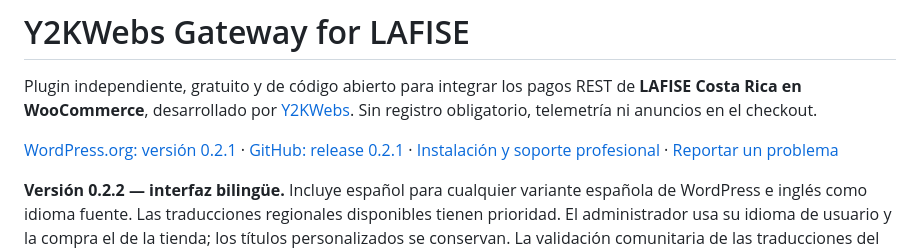
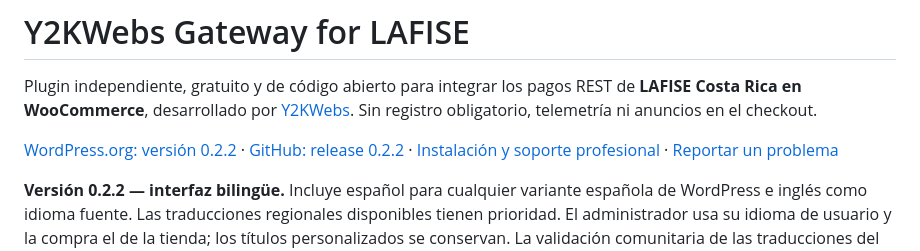
Before and after one commit to Y2KWebs/y2kwebs-lafise, a Markdown page: README.md, the part around the change. Drawn GitHub-style.

```diff
--- a/README.md
+++ b/README.md
@@ -2,7 +2,7 @@
 
 Plugin independiente, gratuito y de código abierto para integrar los pagos REST de **LAFISE Costa Rica en WooCommerce**, desarrollado por [Y2KWebs](https://y2kwebs.com/). Sin registro obligatorio, telemetría ni anuncios en el checkout.
 
-[WordPress.org: versión 0.2.1](https://wordpress.org/plugins/y2kwebs-lafise/) · [GitHub: release 0.2.1](https://github.com/Y2KWebs/y2kwebs-lafise/releases/tag/v0.2.1) · [Instalación y soporte profesional](https://y2kwebs.com/) · [Reportar un problema](https://github.com/Y2KWebs/y2kwebs-lafise/issues/new/choose)
+[WordPress.org: versión 0.2.2](https://wordpress.org/plugins/y2kwebs-lafise/) · [GitHub: release 0.2.2](https://github.com/Y2KWebs/y2kwebs-lafise/releases/tag/v0.2.2) · [Instalación y soporte profesional](https://y2kwebs.com/) · [Reportar un problema](https://github.com/Y2KWebs/y2kwebs-lafise/issues/new/choose)
 
 **Versión 0.2.2 — interfaz bilingüe.** Incluye español para cualquier variante española de WordPress e inglés como idioma fuente. Las traducciones regionales disponibles tienen prioridad. El administrador usa su idioma de usuario y la compra el de la tienda; los títulos personalizados se conservan. La validación comunitaria de las traducciones del directorio se gestiona por separado y no condiciona el español incluido.
 
```
Also changed, not shown: docs/releasing.md (+1 -1 lines), docs/wordpress-org.md (+14 -1 lines).
